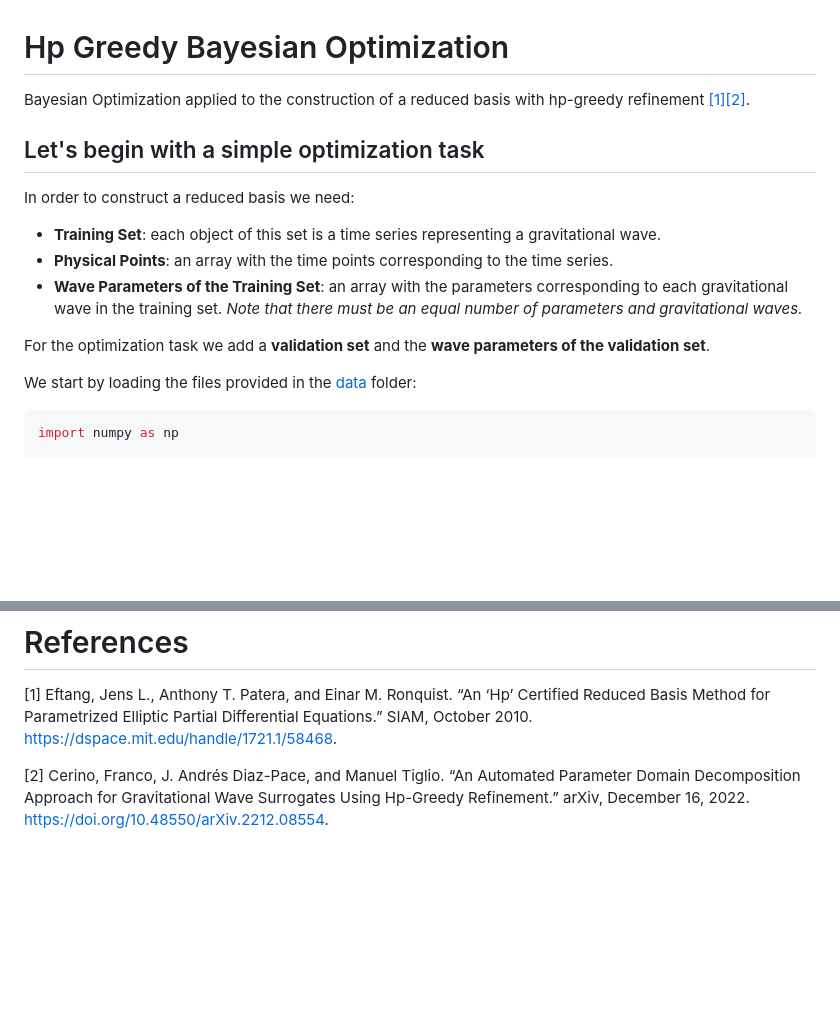
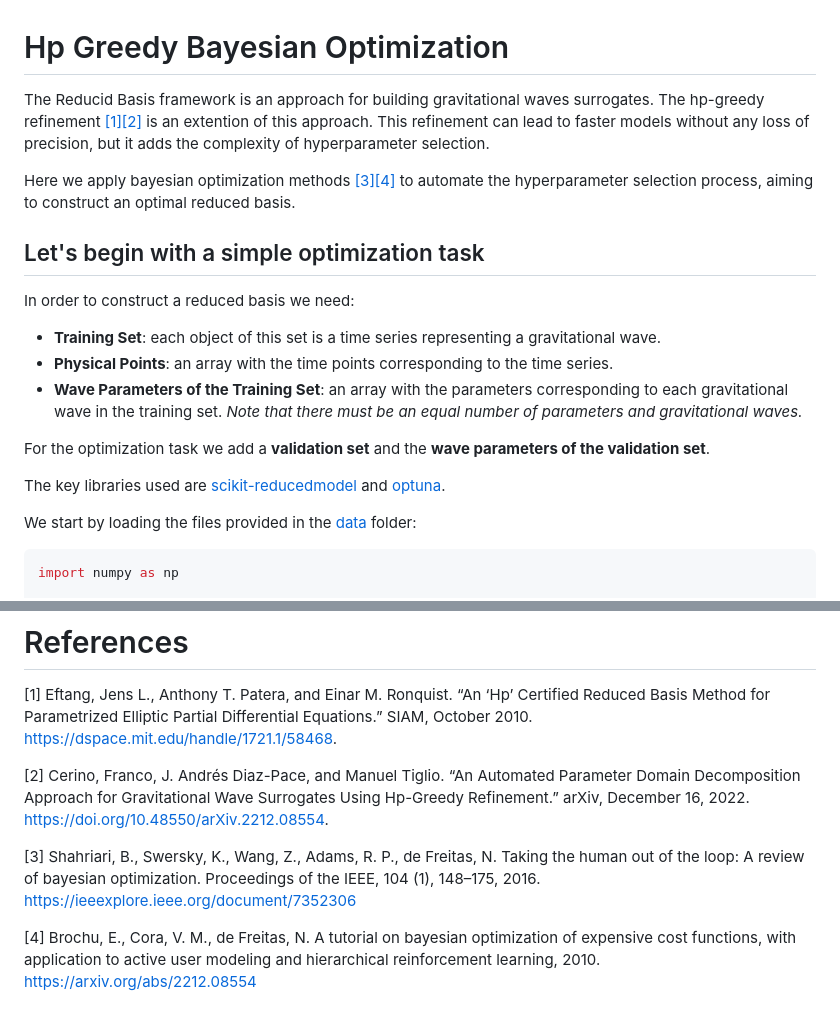
Before and after one commit to atuel96/hp-greedy-bayesian-optimization, a Markdown page: README.md, 2 parts joined by grey strips. Drawn GitHub-style; blank space fills up the shorter version.

Commit message:
Improve Introduction and add references

```diff
--- a/README.md
+++ b/README.md
@@ -1,6 +1,9 @@
 # Hp Greedy Bayesian Optimization
 
-Bayesian Optimization applied to the construction of a reduced basis with hp-greedy refinement [[1]](#1)[[2]](#2).
+The Reducid Basis framework is an approach for building gravitational waves surrogates. The hp-greedy refinement [[1]](#1)[[2]](#2) is an extention of this approach. This refinement can lead to faster models without any loss of precision, but it adds the complexity of hyperparameter selection.
+
+Here we apply bayesian optimization methods [[3]](#3)[[4]](#4) to automate the hyperparameter selection process, aiming to construct an optimal reduced basis.
+
 
 ## Let's begin with a simple optimization task
 
@@ -11,6 +14,8 @@ In order to construct a reduced basis we need:
 * **Wave Parameters of the Training Set**: an array with the parameters corresponding to each gravitational wave in the training set. *Note that there must be an equal number of parameters and gravitational waves.*
 
 For the optimization task we add a **validation set** and the **wave parameters of the validation set**.
+
+The key libraries used are [scikit-reducedmodel](https://github.com/francocerino/scikit-reducedmodel) and [optuna](https://optuna.org/).
 
 We start by loading the files provided in the [data](data/) folder:
 
@@ -79,3 +84,9 @@ Eftang, Jens L., Anthony T. Patera, and Einar M. Ronquist. “An ‘Hp’ Certif
 
 <a id=2>[2]</a>
 Cerino, Franco, J. Andrés Diaz-Pace, and Manuel Tiglio. “An Automated Parameter Domain Decomposition Approach for Gravitational Wave Surrogates Using Hp-Greedy Refinement.” arXiv, December 16, 2022. https://doi.org/10.48550/arXiv.2212.08554.
+
+<a id=3>[3]</a>
+Shahriari, B., Swersky, K., Wang, Z., Adams, R. P., de Freitas, N. Taking the human out of the loop: A review of bayesian optimization. Proceedings of the IEEE, 104 (1), 148–175, 2016. https://ieeexplore.ieee.org/document/7352306
+
+<a id=4>[4]</a>
+Brochu, E., Cora, V. M., de Freitas, N. A tutorial on bayesian optimization of expensive cost functions, with application to active user modeling and hierarchical reinforcement learning, 2010. https://arxiv.org/abs/2212.08554
```
Also changed, not shown: figures/simple-optimization/val-error-evolution.png (added).
